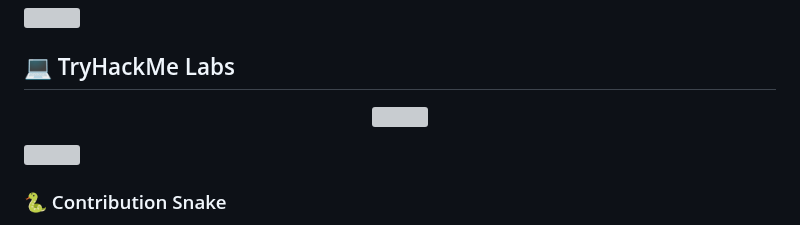
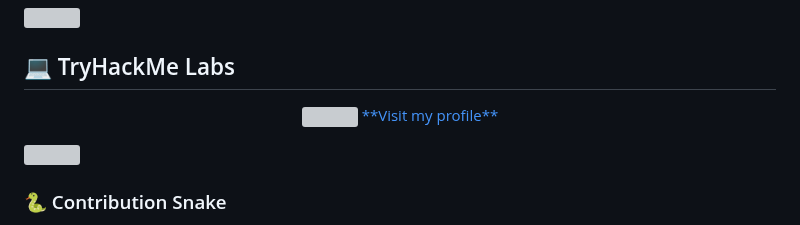
Before and after one commit to Vivek-Dhobale/Vivek-Dhobale, a Markdown page: README.md, the part around the change. Drawn GitHub-style; grey boxes are pictures that could not be loaded.

```diff
--- a/README.md
+++ b/README.md
@@ -56,6 +56,7 @@
 <p align="center">
 <a href="https://tryhackme.com/p/VivekXploit">
   <img src="https://tryhackme-badges.s3.amazonaws.com/VivekXploit.png" width="200">
+  **Visit my profile**
 </a>
 </p>
 
```
